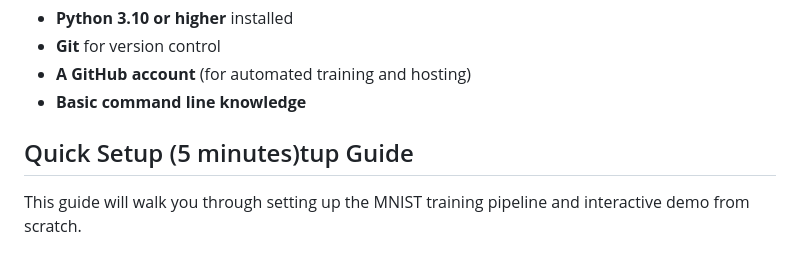
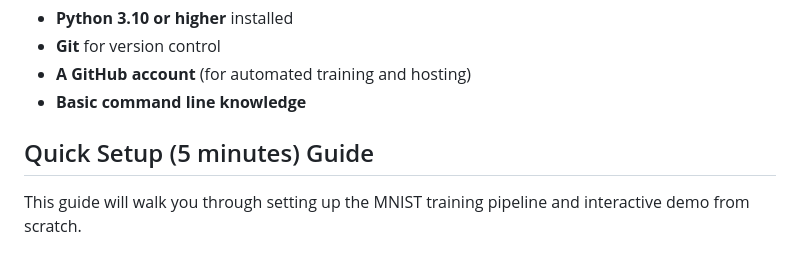
Before and after one commit to raselmandol/git-ml, a Markdown page: SETUP.md, the part around the change. GitHub-like rendering.

Commit message:
simple typo

```diff
--- a/SETUP.md
+++ b/SETUP.md
@@ -11,7 +11,7 @@ Before getting started, make sure you have:
 - **A GitHub account** (for automated training and hosting)
 - **Basic command line knowledge**
 
-## Quick Setup (5 minutes)tup Guide
+## Quick Setup (5 minutes) Guide
 
 This guide will walk you through setting up the MNIST training pipeline and interactive demo from scratch.
 
```
